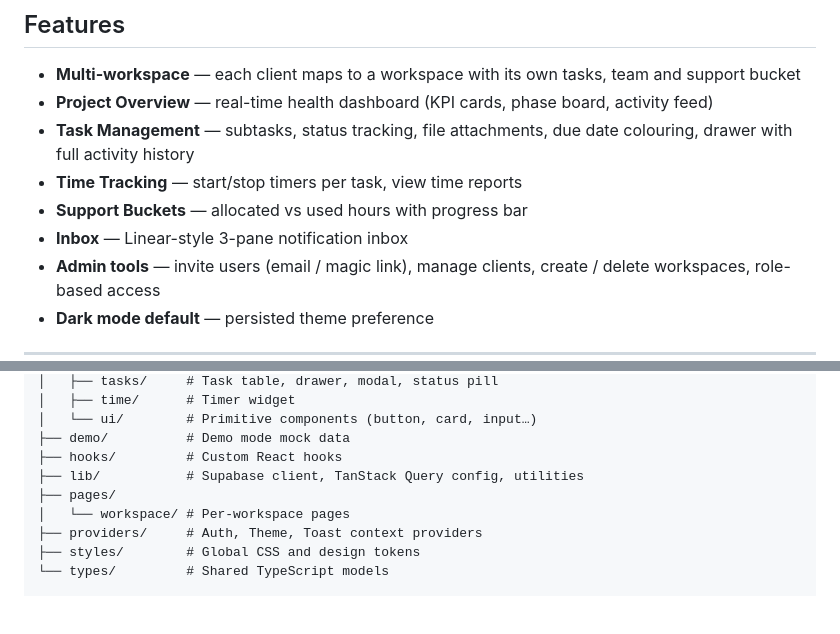
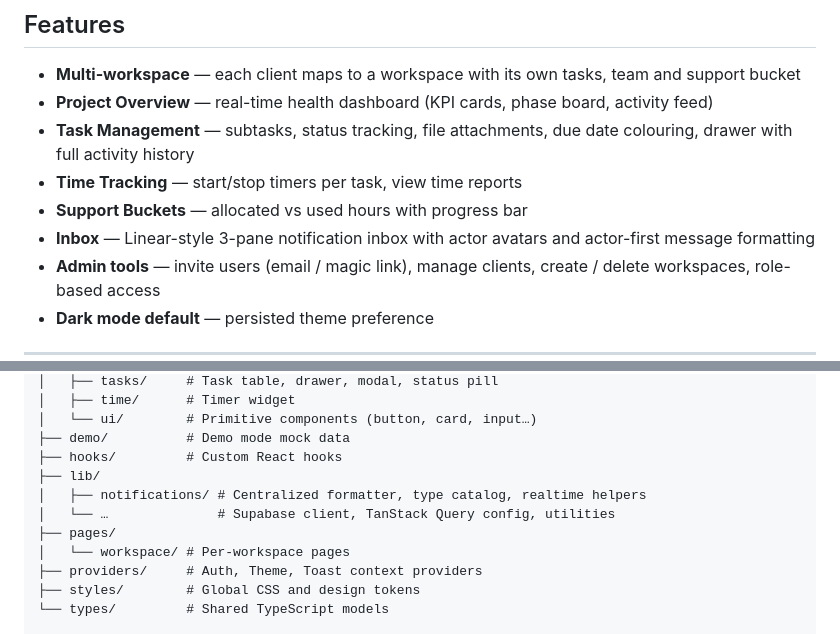
Before and after one commit to levon-brokenponyclub/BPC-Project-Manager, a Markdown page: README.md, 2 parts joined by grey strips. Drawn GitHub-style; blank space fills up the shorter version.

Commit message:
docs: update README and CHANGELOG for v1.2.0 notification refactor

```diff
--- a/README.md
+++ b/README.md
@@ -15,7 +15,7 @@ A multi-workspace project management and client portal built for support agencie
 - **Task Management** — subtasks, status tracking, file attachments, due date colouring, drawer with full activity history
 - **Time Tracking** — start/stop timers per task, view time reports
 - **Support Buckets** — allocated vs used hours with progress bar
-- **Inbox** — Linear-style 3-pane notification inbox
+- **Inbox** — Linear-style 3-pane notification inbox with actor avatars and actor-first message formatting
 - **Admin tools** — invite users (email / magic link), manage clients, create / delete workspaces, role-based access
 - **Dark mode default** — persisted theme preference
 
@@ -120,7 +120,9 @@ src/
 │   └── ui/        # Primitive components (button, card, input…)
 ├── demo/          # Demo mode mock data
 ├── hooks/         # Custom React hooks
-├── lib/           # Supabase client, TanStack Query config, utilities
+├── lib/
+│   ├── notifications/ # Centralized formatter, type catalog, realtime helpers
+│   └── …              # Supabase client, TanStack Query config, utilities
 ├── pages/
 │   └── workspace/ # Per-workspace pages
 ├── providers/     # Auth, Theme, Toast context providers
```
Also changed, not shown: CHANGELOG.md (+22 -0 lines).
